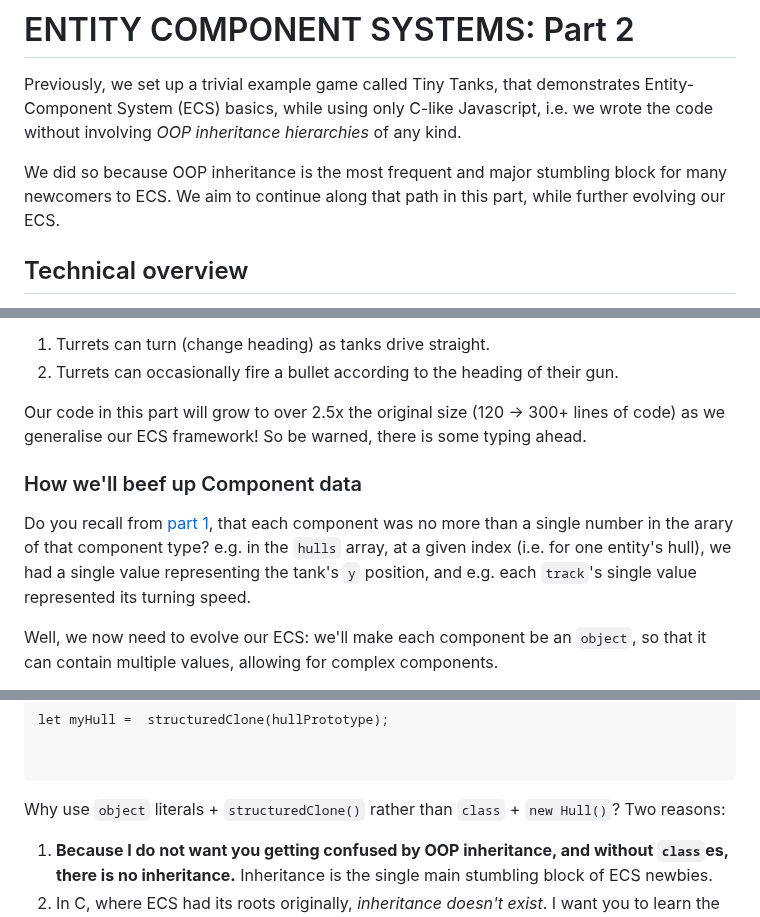
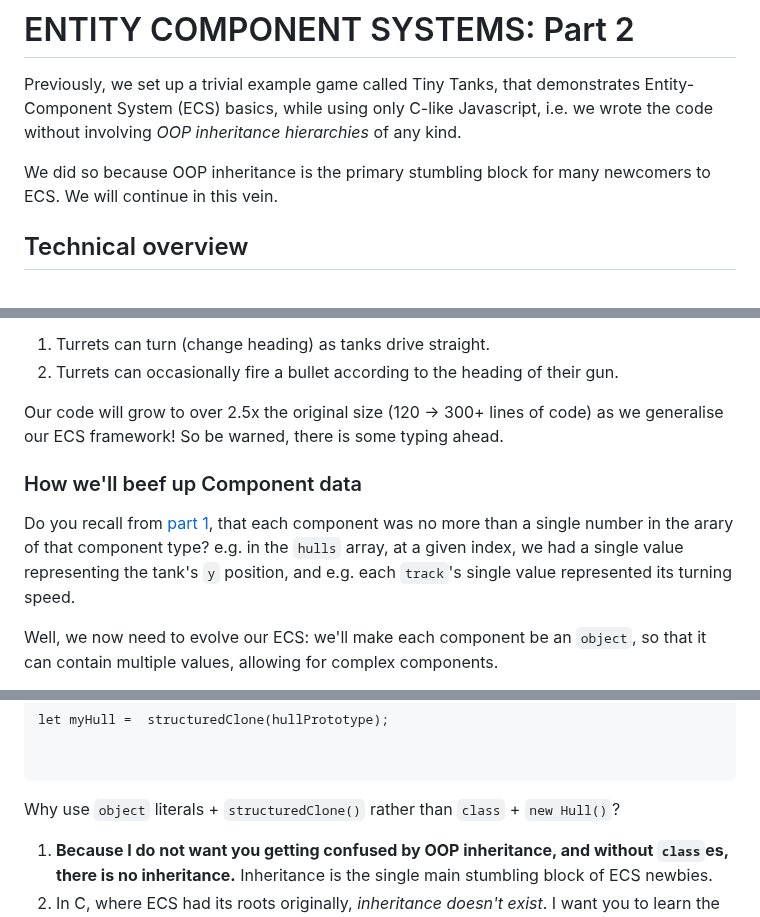
Before and after one commit to ArcaneEngineer/ECS-tutorials, a Markdown page: part2.md, 3 parts joined by grey strips. Drawn GitHub-style.

Commit message:
more part2 cleanup

````diff
--- a/part2.md
+++ b/part2.md
@@ -2,7 +2,7 @@
 
 Previously, we set up a trivial example game called Tiny Tanks, that demonstrates Entity-Component System (ECS) basics, while using only C-like Javascript, i.e. we wrote the code without involving _OOP inheritance hierarchies_ of any kind.
 
-We did so because OOP inheritance is the most frequent and major stumbling block for many newcomers to ECS. We aim to continue along that path in this part, while further evolving our ECS.
+We did so because OOP inheritance is the primary stumbling block for many newcomers to ECS. We will continue in this vein.
 
 ## Technical overview
 
@@ -18,11 +18,11 @@ We'll do this by implementing the following gameplay features:
 1. Turrets can turn (change heading) as tanks drive straight.
 2. Turrets can occasionally fire a bullet according to the heading of their gun.
 
-Our code in this part will grow to over 2.5x the original size (120 -> 300+ lines of code) as we generalise our ECS framework! So be warned, there is some typing ahead.
+Our code will grow to over 2.5x the original size (120 -> 300+ lines of code) as we generalise our ECS framework! So be warned, there is some typing ahead.
 
 ### How we'll beef up Component data
 
-Do you recall from [part 1](https://github.com/ArcaneEngineer/ECS-tutorials/blob/main/part1.md), that each component was no more than a single number in the arary of that component type? e.g. in the `hulls` array, at a given index (i.e. for one entity's hull), we had a single value representing the tank's `y` position, and e.g. each `track`'s single value represented its turning speed.
+Do you recall from [part 1](https://github.com/ArcaneEngineer/ECS-tutorials/blob/main/part1.md), that each component was no more than a single number in the arary of that component type? e.g. in the `hulls` array, at a given index, we had a single value representing the tank's `y` position, and e.g. each `track`'s single value represented its turning speed.
 
 Well, we now need to evolve our ECS: we'll make each component be an `object`, so that it can contain multiple values, allowing for complex components.
 
@@ -74,7 +74,7 @@ let myHull =  structuredClone(hullPrototype);
 
 ```
 
-Why use `object` literals + `structuredClone()` rather than `class` + `new Hull()`? Two reasons:
+Why use `object` literals + `structuredClone()` rather than `class` + `new Hull()`?
 
 1. **Because I do not want you getting confused by OOP inheritance, and without `class`es, there is no inheritance.** Inheritance is the single main stumbling block of ECS newbies.
 2. In C, where ECS had its roots originally, _inheritance doesn't exist_. I want you to learn the C way, so that you can implement an ECS in any language, regardless of whether or not it has OOP. OOP is _not needed_ for ECS, and indeed it is a good exercise for any programmer to learn to write code that is non-OOP.
````
